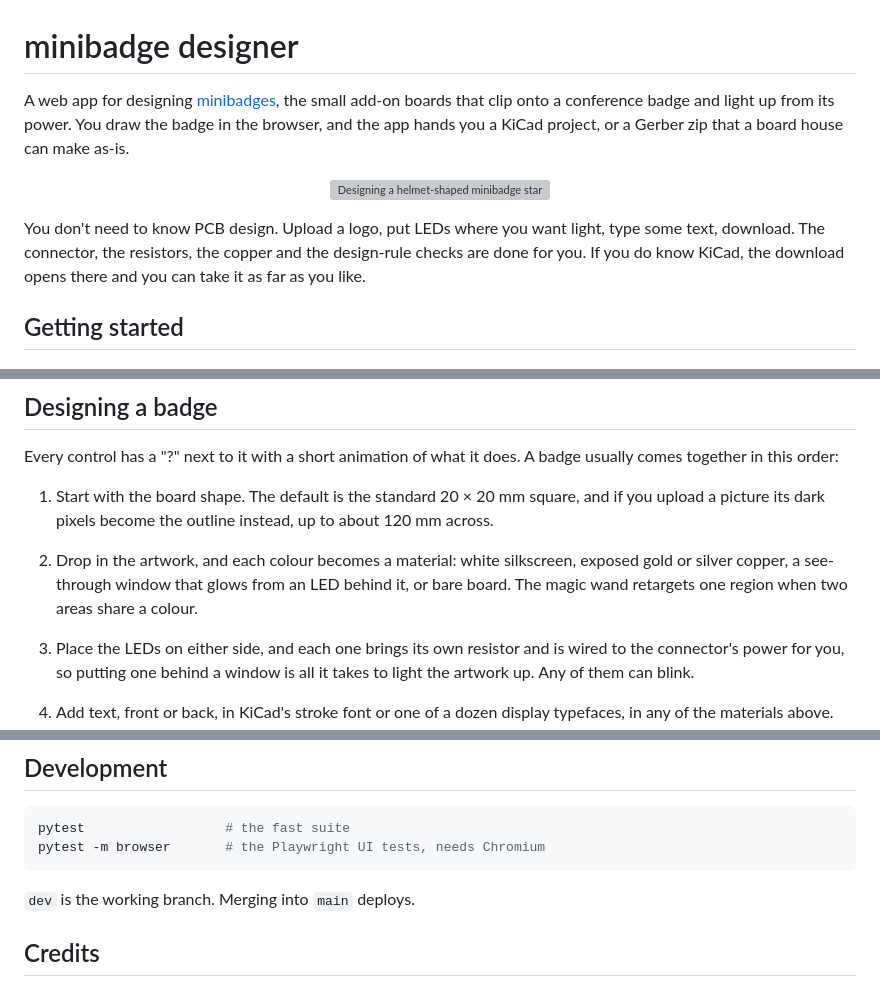
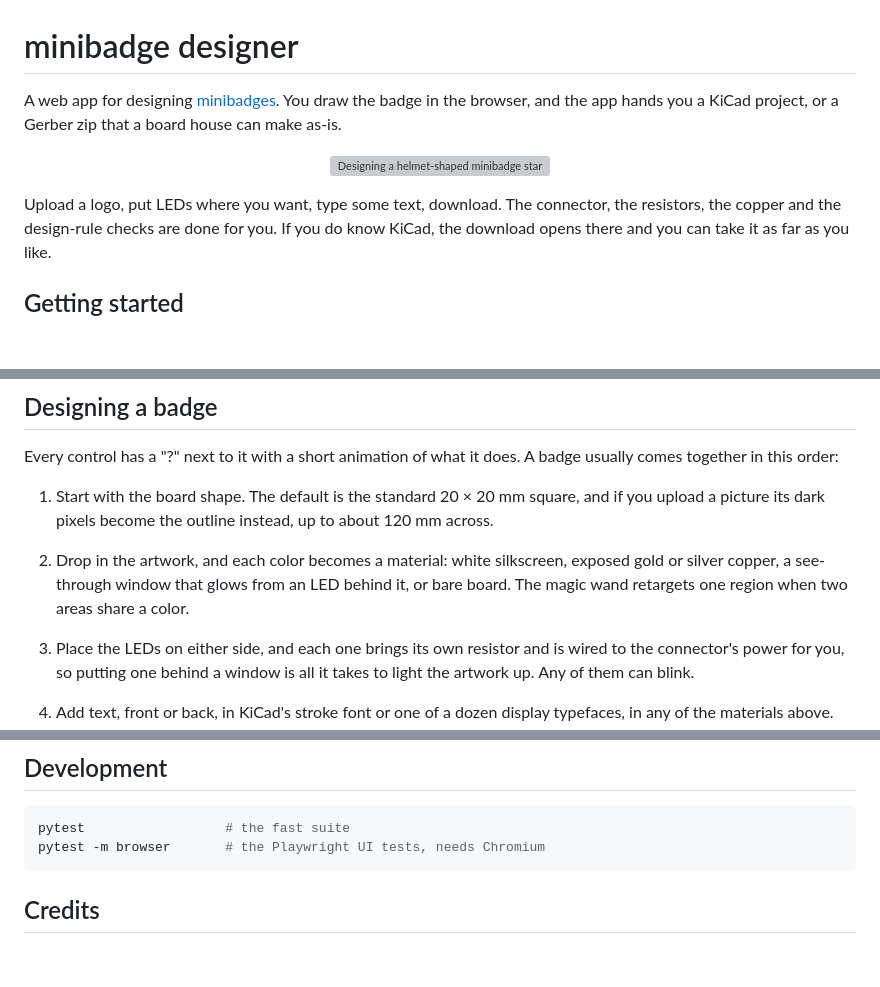
Before and after one commit to BreydenSummers/minibadge-designer, a Markdown page: README.md, 3 parts joined by grey strips. Rendered like a GitHub page; blank space fills up the shorter version; grey boxes are pictures that could not be loaded.

Commit message:
Readme Cleanup

````diff
--- a/README.md
+++ b/README.md
@@ -1,16 +1,13 @@
 # minibadge designer
 
-A web app for designing [minibadges](https://github.com/lukejenkins/minibadge),
-the small add-on boards that clip onto a conference badge and light up from its
-power. You draw the badge in the browser, and the app hands you a KiCad project,
+A web app for designing [minibadges](https://github.com/lukejenkins/minibadge). You draw the badge in the browser, and the app hands you a KiCad project,
 or a Gerber zip that a board house can make as-is.
 
 <p align="center">
   <img src="docs/helmet-build.gif" width="720" alt="Designing a helmet-shaped minibadge start to finish: shaping the board from a picture, painting it with materials, placing an LED and text, and opening the 3D view">
 </p>
 
-You don't need to know PCB design. Upload a logo, put LEDs where you want
-light, type some text, download. The connector, the resistors, the copper and
+Upload a logo, put LEDs where you want, type some text, download. The connector, the resistors, the copper and
 the design-rule checks are done for you. If you do know KiCad, the download
 opens there and you can take it as far as you like.
 
@@ -60,10 +57,10 @@ badge usually comes together in this order:
    and if you upload a picture its dark pixels become the outline instead, up to
    about 120 mm across.
 
-2. Drop in the artwork, and each colour becomes a material: white silkscreen,
+2. Drop in the artwork, and each color becomes a material: white silkscreen,
    exposed gold or silver copper, a see-through window that glows from an LED
    behind it, or bare board. The magic wand retargets one region when two areas
-   share a colour.
+   share a color.
 
 3. Place the LEDs on either side, and each one brings its own resistor and is
    wired to the connector's power for you, so putting one behind a window is all
@@ -96,8 +93,6 @@ pytest                  # the fast suite
 pytest -m browser       # the Playwright UI tests, needs Chromium
 ```
 
-`dev` is the working branch. Merging into `main` deploys.
-
 ## Credits
 
 The minibadge standard and connector footprint are by Luke Jenkins and
````
